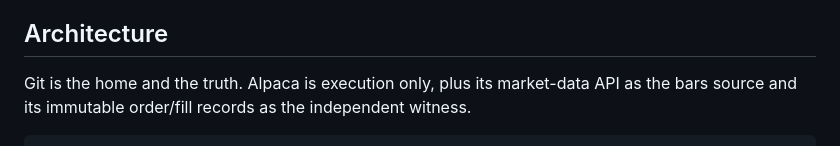
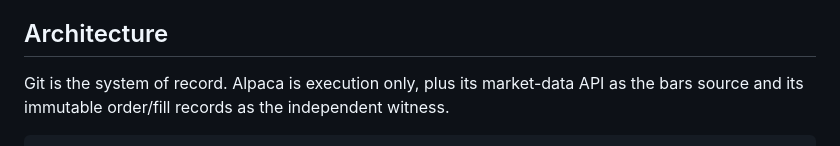
Before and after one commit to philipbergman6-glitch/qld-e2-bot, a Markdown page: README.md, the part around the change. Drawn GitHub-style.

Commit message:
README: plain wording for the system-of-record principle
Co-Authored-By: Claude Code <noreply@anthropic.com>

```diff
--- a/README.md
+++ b/README.md
@@ -21,7 +21,7 @@ audit trail), and is not investment advice.
 
 ## Architecture
 
-Git is the home and the truth. Alpaca is execution only, plus its market-data
+Git is the system of record. Alpaca is execution only, plus its market-data
 API as the bars source and its immutable order/fill records as the
 independent witness.
 
```
